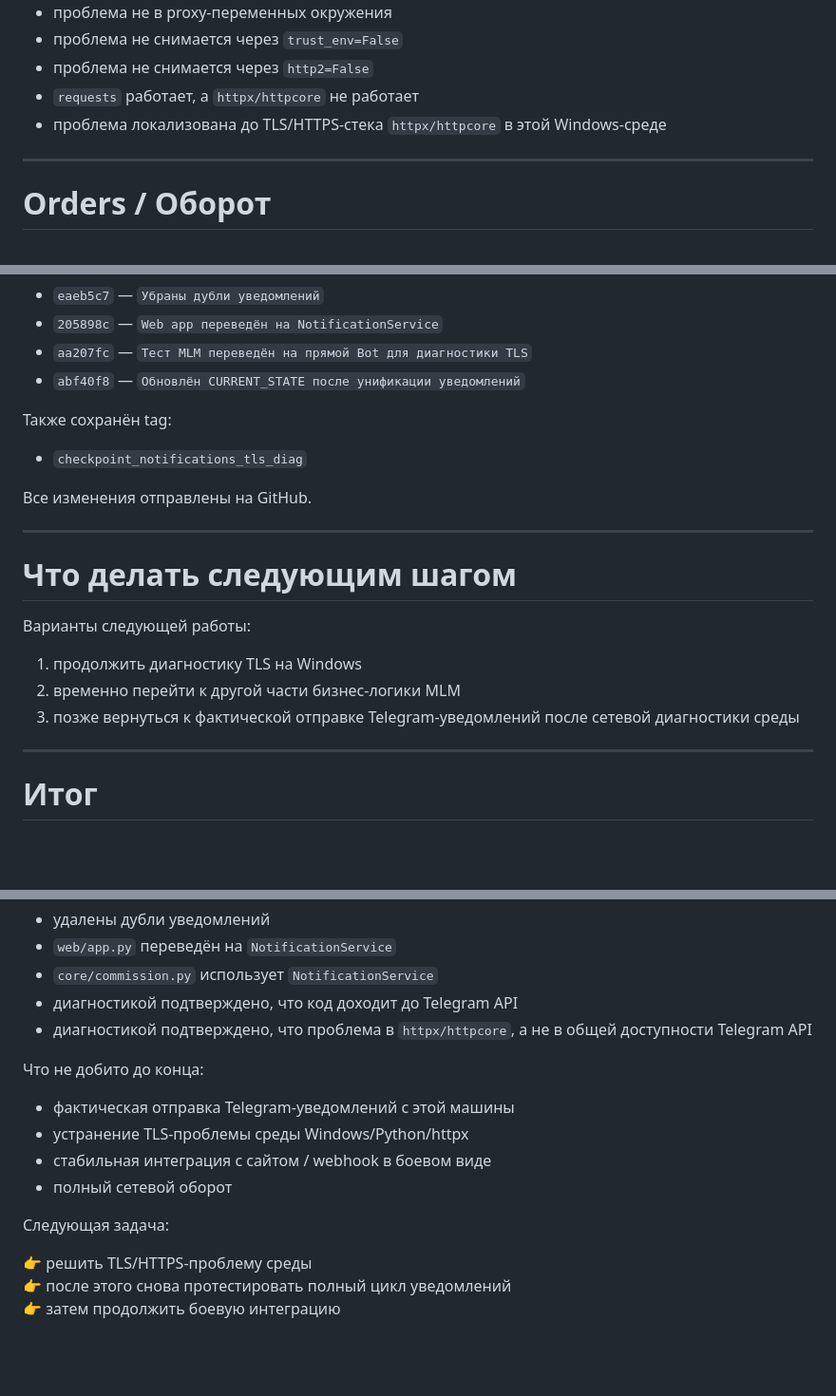
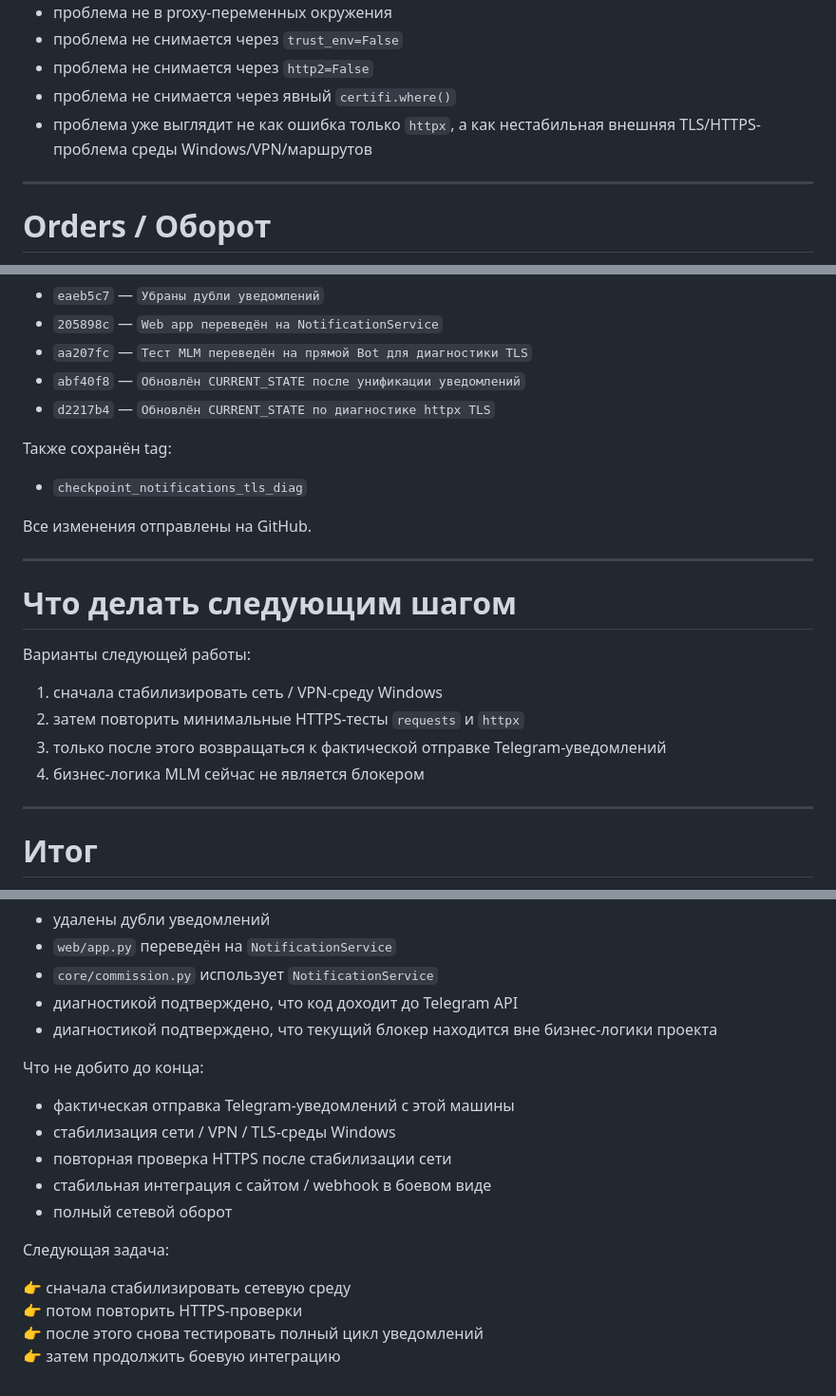
Before and after one commit to sercar7-maker/nanorem-bot, a Markdown page: docs/CURRENT_STATE.md, 3 parts joined by grey strips. Shown at 95% size. GitHub-like rendering; blank space fills up the shorter version.

```diff
--- a/docs/CURRENT_STATE.md
+++ b/docs/CURRENT_STATE.md
@@ -333,8 +414,8 @@
 - проблема не в proxy-переменных окружения
 - проблема не снимается через `trust_env=False`
 - проблема не снимается через `http2=False`
-- `requests` работает, а `httpx/httpcore` не работает
-- проблема локализована до TLS/HTTPS-стека `httpx/httpcore` в этой Windows-среде
+- проблема не снимается через явный `certifi.where()`
+- проблема уже выглядит не как ошибка только `httpx`, а как нестабильная внешняя TLS/HTTPS-проблема среды Windows/VPN/маршрутов
 
 ---
 
@@ -441,6 +522,7 @@
 - `205898c` — `Web app переведён на NotificationService`
 - `aa207fc` — `Тест MLM переведён на прямой Bot для диагностики TLS`
 - `abf40f8` — `Обновлён CURRENT_STATE после унификации уведомлений`
+- `d2217b4` — `Обновлён CURRENT_STATE по диагностике httpx TLS`
 
 Также сохранён tag:
 
@@ -454,9 +536,10 @@
 
 Варианты следующей работы:
 
-1. продолжить диагностику TLS на Windows
-2. временно перейти к другой части бизнес-логики MLM
-3. позже вернуться к фактической отправке Telegram-уведомлений после сетевой диагностики среды
+1. сначала стабилизировать сеть / VPN-среду Windows
+2. затем повторить минимальные HTTPS-тесты `requests` и `httpx`
+3. только после этого возвращаться к фактической отправке Telegram-уведомлений
+4. бизнес-логика MLM сейчас не является блокером
 
 ---
 
@@ -483,17 +566,19 @@
 - `web/app.py` переведён на `NotificationService`
 - `core/commission.py` использует `NotificationService`
 - диагностикой подтверждено, что код доходит до Telegram API
-- диагностикой подтверждено, что проблема в `httpx/httpcore`, а не в общей доступности Telegram API
+- диагностикой подтверждено, что текущий блокер находится вне бизнес-логики проекта
 
 Что не добито до конца:
 
 - фактическая отправка Telegram-уведомлений с этой машины
-- устранение TLS-проблемы среды Windows/Python/httpx
+- стабилизация сети / VPN / TLS-среды Windows
+- повторная проверка HTTPS после стабилизации сети
 - стабильная интеграция с сайтом / webhook в боевом виде
 - полный сетевой оборот
 
 Следующая задача:
 
-👉 решить TLS/HTTPS-проблему среды
-👉 после этого снова протестировать полный цикл уведомлений
+👉 сначала стабилизировать сетевую среду
+👉 потом повторить HTTPS-проверки
+👉 после этого снова тестировать полный цикл уведомлений
 👉 затем продолжить боевую интеграцию
```
Also changed, not shown: other parts of docs/CURRENT_STATE.md (+86 -5 lines).
